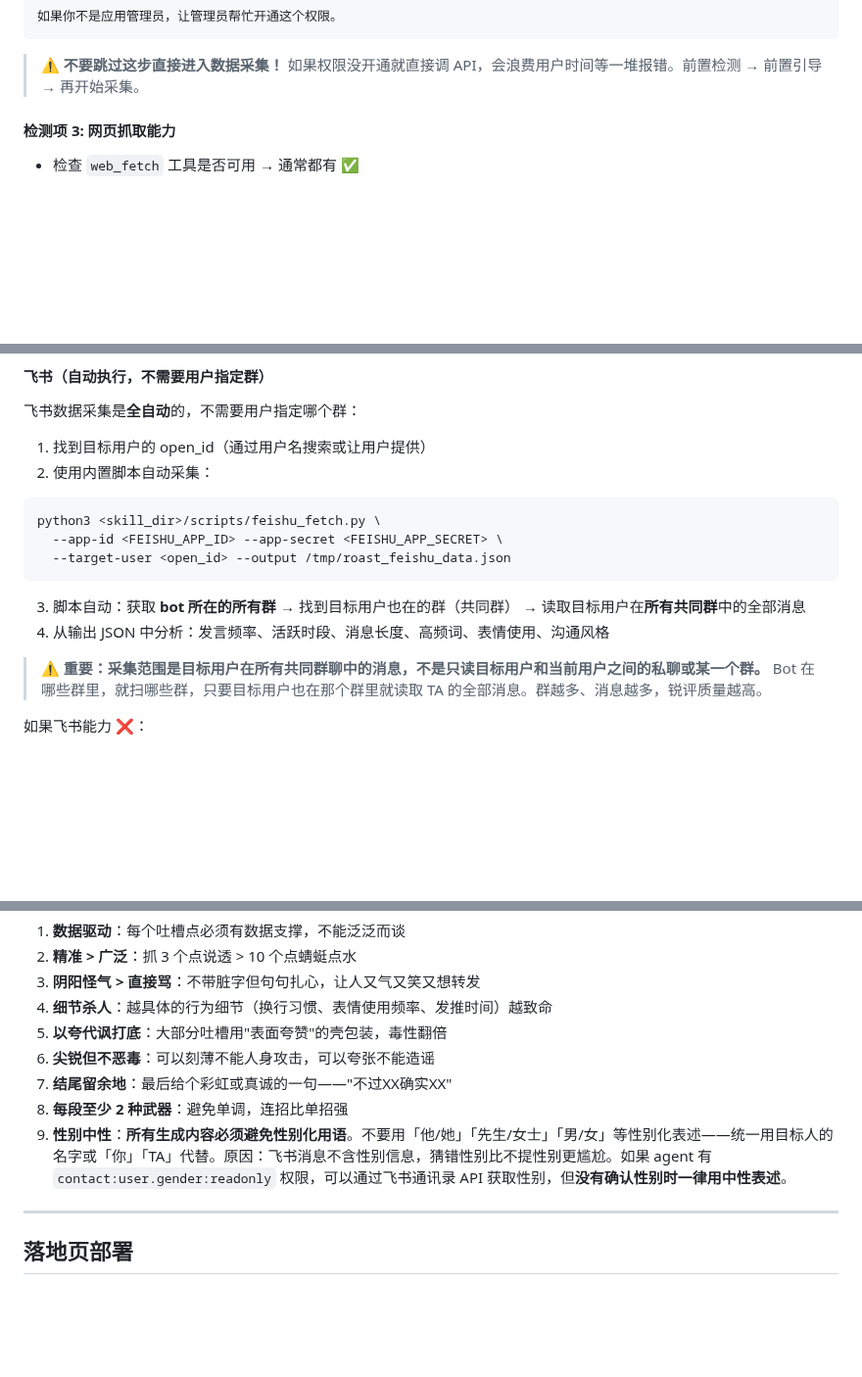
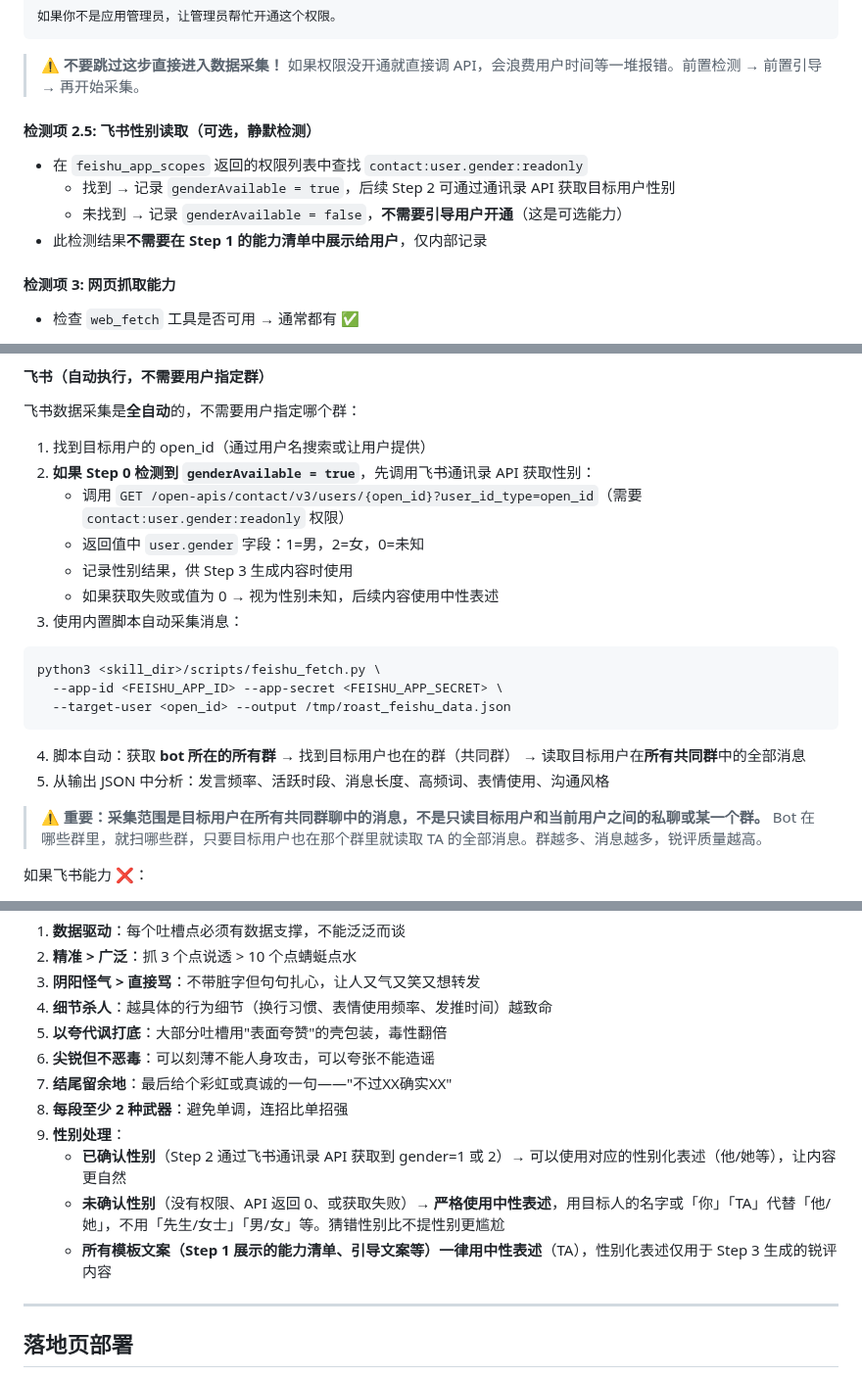
Before and after one commit to nexu-io/roast-skill, a Markdown page: SKILL.md, 3 parts joined by grey strips. Shown at 98% size. Drawn GitHub-style; blank space fills up the shorter version.

Commit message:
feat: 性别检测完整流程 (#34)
- Step 0: silently check contact:user.gender:readonly (no user prompt)
- Step 2: if available, call contact API to get gender before data collection
- Step 3: use gendered language only when gender confirmed (1=male, 2=female)
- Fall back to neutral (TA/名字) when gender unknown or unavailable
- Template text always uses neutral language

Co-authored-by: joey <joey@joeydeMacBook-Air.local>

````diff
--- a/SKILL.md
+++ b/SKILL.md
@@ -64,6 +64,12 @@ description: 先蒸馏自己（或同事）的工作数据（飞书消息、推
 ```
 
 > ⚠️ **不要跳过这步直接进入数据采集！** 如果权限没开通就直接调 API，会浪费用户时间等一堆报错。前置检测 → 前置引导 → 再开始采集。
+
+#### 检测项 2.5: 飞书性别读取（可选，静默检测）
+- 在 `feishu_app_scopes` 返回的权限列表中查找 `contact:user.gender:readonly`
+  - 找到 → 记录 `genderAvailable = true`，后续 Step 2 可通过通讯录 API 获取目标用户性别
+  - 未找到 → 记录 `genderAvailable = false`，**不需要引导用户开通**（这是可选能力）
+- 此检测结果**不需要在 Step 1 的能力清单中展示给用户**，仅内部记录
 
 #### 检测项 3: 网页抓取能力
 - 检查 `web_fetch` 工具是否可用 → 通常都有 ✅
@@ -181,14 +187,19 @@ python3 <skill_dir>/scripts/twitter_fetch.py <username> --count 30 --output /tmp
 #### 飞书（自动执行，不需要用户指定群）
 飞书数据采集是**全自动**的，不需要用户指定哪个群：
 1. 找到目标用户的 open_id（通过用户名搜索或让用户提供）
-2. 使用内置脚本自动采集：
+2. **如果 Step 0 检测到 `genderAvailable = true`**，先调用飞书通讯录 API 获取性别：
+   - 调用 `GET /open-apis/contact/v3/users/{open_id}?user_id_type=open_id`（需要 `contact:user.gender:readonly` 权限）
+   - 返回值中 `user.gender` 字段：1=男，2=女，0=未知
+   - 记录性别结果，供 Step 3 生成内容时使用
+   - 如果获取失败或值为 0 → 视为性别未知，后续内容使用中性表述
+3. 使用内置脚本自动采集消息：
 ```bash
 python3 <skill_dir>/scripts/feishu_fetch.py \
   --app-id <FEISHU_APP_ID> --app-secret <FEISHU_APP_SECRET> \
   --target-user <open_id> --output /tmp/roast_feishu_data.json
 ```
-3. 脚本自动：获取 **bot 所在的所有群** → 找到目标用户也在的群（共同群） → 读取目标用户在**所有共同群**中的全部消息
-4. 从输出 JSON 中分析：发言频率、活跃时段、消息长度、高频词、表情使用、沟通风格
+4. 脚本自动：获取 **bot 所在的所有群** → 找到目标用户也在的群（共同群） → 读取目标用户在**所有共同群**中的全部消息
+5. 从输出 JSON 中分析：发言频率、活跃时段、消息长度、高频词、表情使用、沟通风格
 
 > ⚠️ **重要：采集范围是目标用户在所有共同群聊中的消息，不是只读目标用户和当前用户之间的私聊或某一个群。** Bot 在哪些群里，就扫哪些群，只要目标用户也在那个群里就读取 TA 的全部消息。群越多、消息越多，锐评质量越高。
 
@@ -517,7 +528,10 @@ node <deploy-skill-dir>/scripts/deploy_skill.js wait-and-deliver \
 6. **尖锐但不恶毒**：可以刻薄不能人身攻击，可以夸张不能造谣
 7. **结尾留余地**：最后给个彩虹或真诚的一句——"不过XX确实XX"
 8. **每段至少 2 种武器**：避免单调，连招比单招强
-9. **性别中性**：**所有生成内容必须避免性别化用语**。不要用「他/她」「先生/女士」「男/女」等性别化表述——统一用目标人的名字或「你」「TA」代替。原因：飞书消息不含性别信息，猜错性别比不提性别更尴尬。如果 agent 有 `contact:user.gender:readonly` 权限，可以通过飞书通讯录 API 获取性别，但**没有确认性别时一律用中性表述**。
+9. **性别处理**：
+   - **已确认性别**（Step 2 通过飞书通讯录 API 获取到 gender=1 或 2）→ 可以使用对应的性别化表述（他/她等），让内容更自然
+   - **未确认性别**（没有权限、API 返回 0、或获取失败）→ **严格使用中性表述**，用目标人的名字或「你」「TA」代替「他/她」，不用「先生/女士」「男/女」等。猜错性别比不提性别更尴尬
+   - **所有模板文案（Step 1 展示的能力清单、引导文案等）一律用中性表述**（TA），性别化表述仅用于 Step 3 生成的锐评内容
 
 ---
 
````
